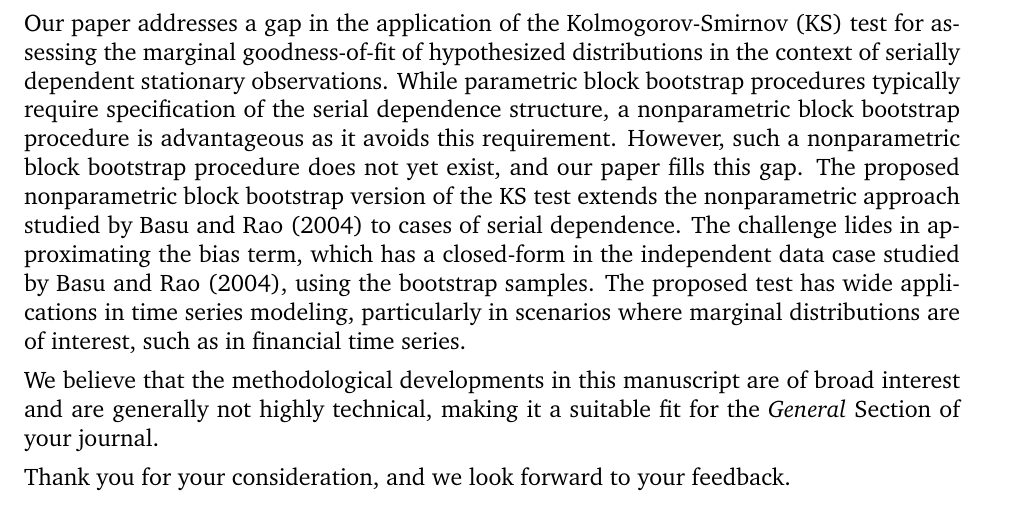
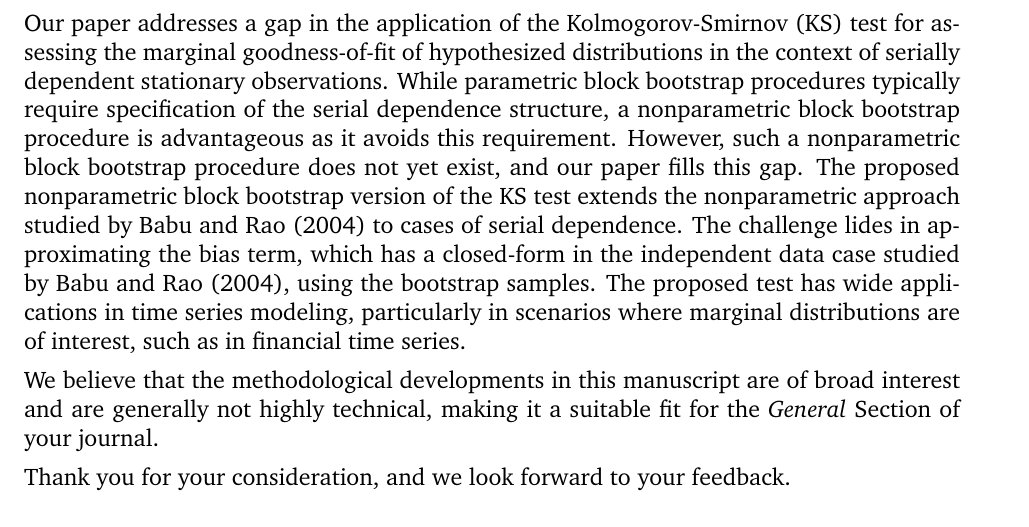
Before and after one commit to mathewchandy03/Bootstrap_KS_Test, a LaTeX document (manuscript/cov.tex): part of the page, cut so that both start at the same text. Compiled offline with pdfLaTeX.

Commit message:
Basu to Babu

```diff
--- a/manuscript/cov.tex
+++ b/manuscript/cov.tex
@@ -116,9 +116,9 @@ nonparametric block bootstrap procedure is advantageous as it avoids
 this requirement. However, such a nonparametric block bootstrap procedure does
 not yet exist, and our paper fills this gap. The proposed nonparametric block
 bootstrap version of the KS test extends the nonparametric approach studied by
-Basu and Rao (2004) to cases of serial dependence. The challenge lides
+Babu and Rao (2004) to cases of serial dependence. The challenge lides
 in approximating the bias term, which has a closed-form in the
-independent data case studied by Basu and Rao (2004), using the
+independent data case studied by Babu and Rao (2004), using the
 bootstrap samples. The proposed test has wide
 applications in time series modeling, particularly in scenarios where
 marginal distributions are of interest, such as in financial time series.
```
